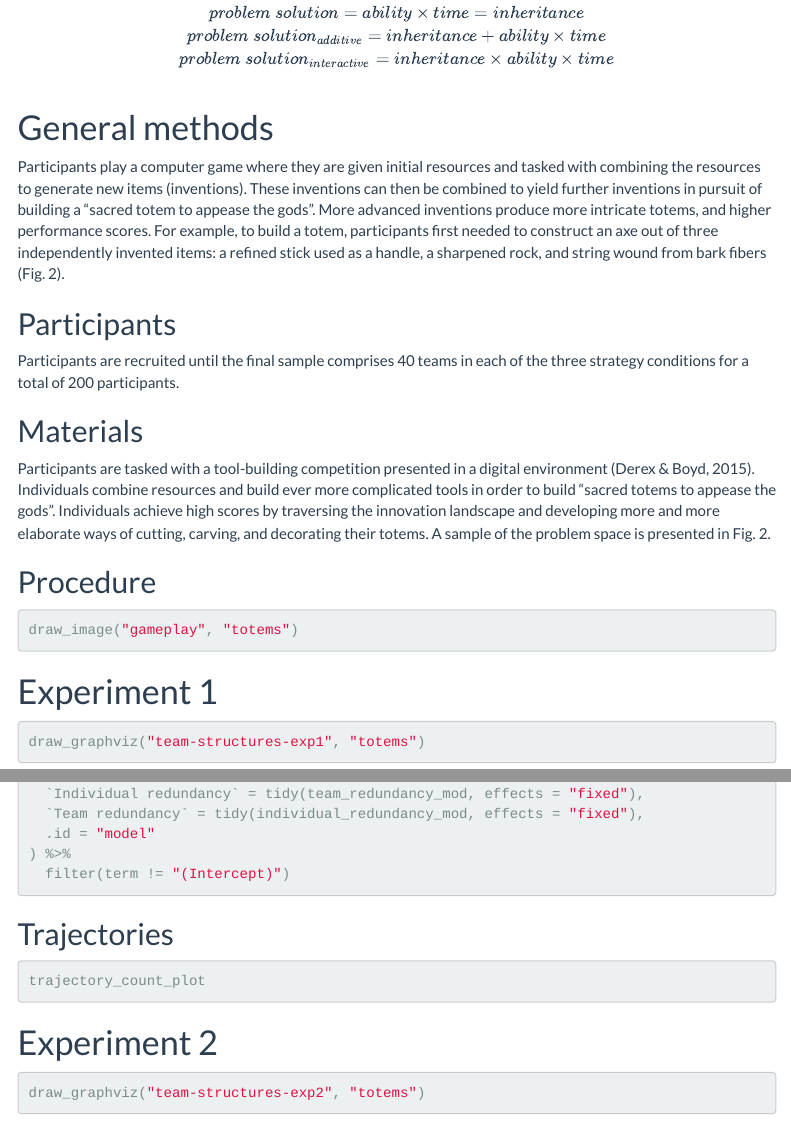
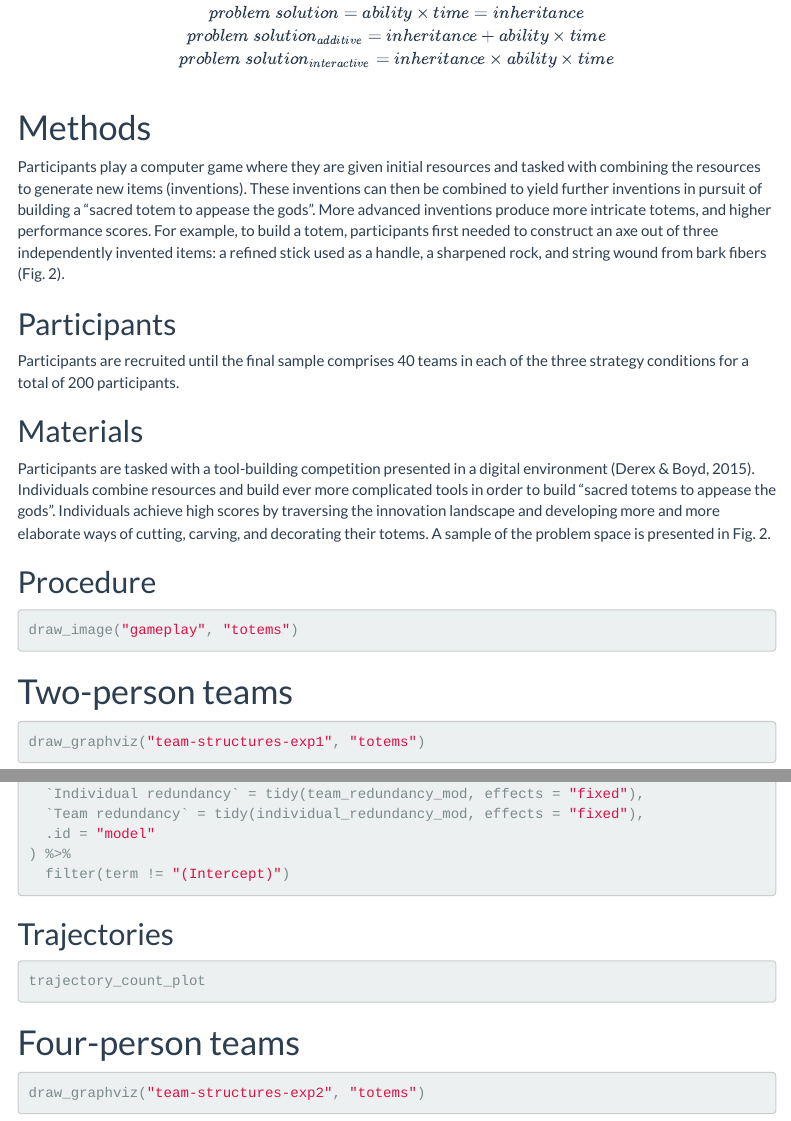
Before and after one commit to pedmiston/diachronic-teams, an R Markdown document (docs/totems.Rmd): the page in a window 1100 px wide, from 1680 px down, and a second part further down, joined at a grey line. Rendered offline with R 4.5, knitr and Pandoc, with nearby package versions; the code chunks are not run, so their results and figures are left out; a font, style sheet, LaTeX package, included part or bibliography that could not be used is replaced or left out; menus at the side of the page are left out.

````diff
--- a/docs/totems.Rmd
+++ b/docs/totems.Rmd
@@ -64,7 +64,7 @@
 problem\ solution_{interactive} = inheritance \times ability \times time\\
 \end{equation}
 
-# General methods
+# Methods
 
 <!-- Describe the problem space. -->
 
@@ -87,7 +87,7 @@
 draw_image("gameplay", "totems")
 ```
 
-# Experiment 1
+# Two-person teams
 
 ```{r team-structures-exp1}
 draw_graphviz("team-structures-exp1", "totems")
@@ -239,7 +239,7 @@
 trajectory_count_plot
 ```
 
-# Experiment 2
+# Four-person teams
 
 ```{r team-structures-exp2}
 draw_graphviz("team-structures-exp2", "totems")
````
Also changed, not shown: totems/data/TotemsPlayers.rda, totems/data/TotemsSampled.rda, totems/data/TotemsTeams.rda, totems/data/TotemsTrials.rda, totems/data/Trajectories.rda, 1 other file.
